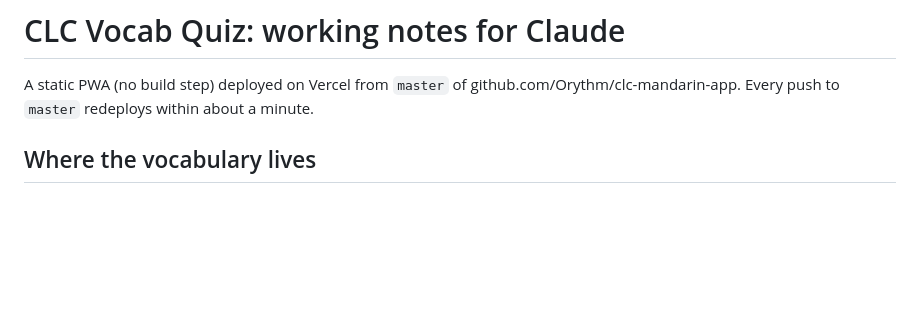
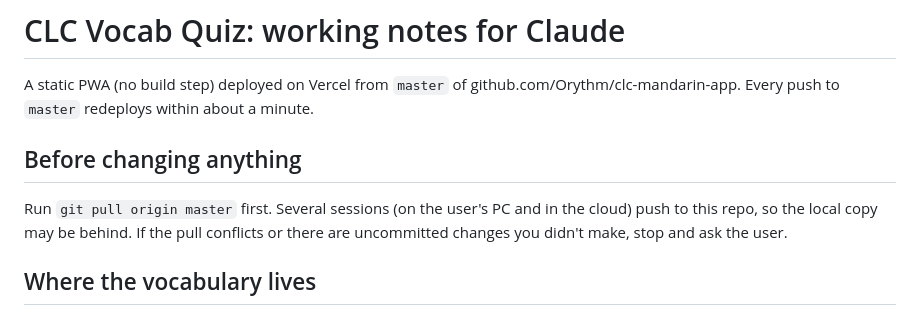
Before and after one commit to Orythm/clc-mandarin-app, a Markdown page: CLAUDE.md, the part around the change. Drawn GitHub-style; blank space fills up the shorter version.

Commit message:
CLAUDE.md: pull before changing anything
Co-Authored-By: Claude Opus 5.5 (1M context) <noreply@anthropic.com>

```diff
--- a/CLAUDE.md
+++ b/CLAUDE.md
@@ -1,6 +1,10 @@
 # CLC Vocab Quiz: working notes for Claude
 
 A static PWA (no build step) deployed on Vercel from `master` of github.com/Orythm/clc-mandarin-app. Every push to `master` redeploys within about a minute.
+
+## Before changing anything
+
+Run `git pull origin master` first. Several sessions (on the user's PC and in the cloud) push to this repo, so the local copy may be behind. If the pull conflicts or there are uncommitted changes you didn't make, stop and ask the user.
 
 ## Where the vocabulary lives
 
```
